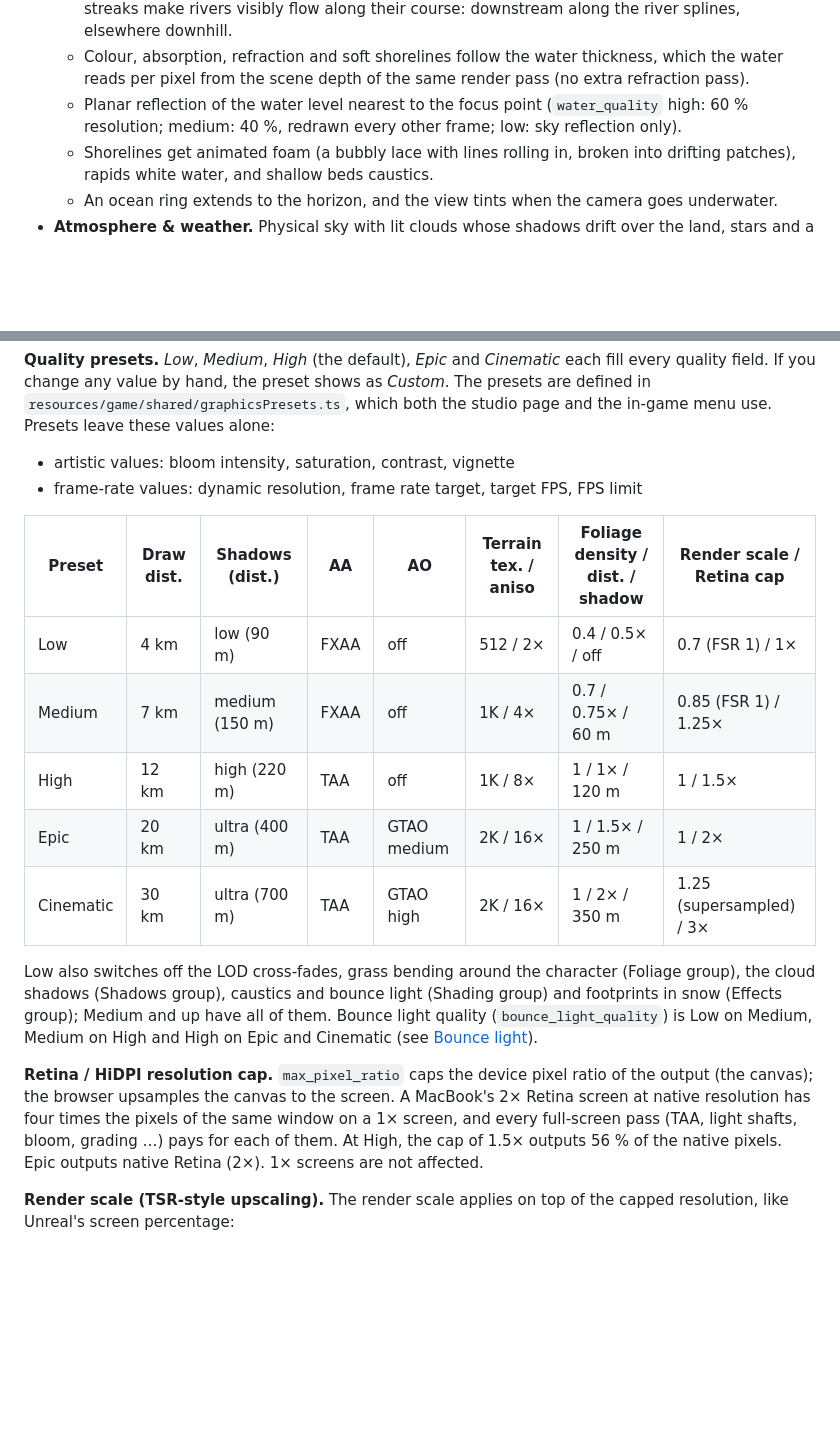
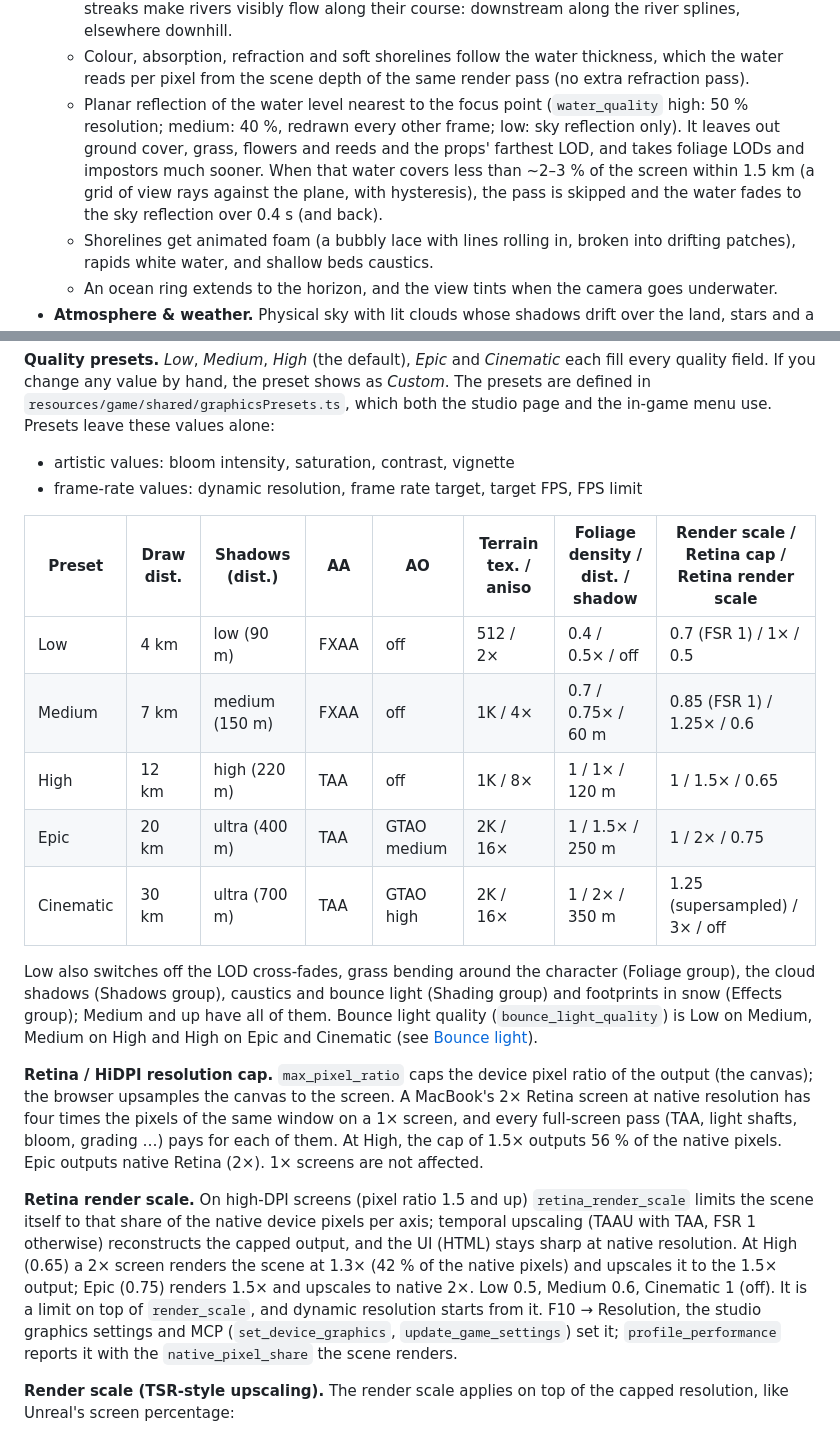
Before and after one commit to christianheidorn/waterways-game, a Markdown page: README.md, 2 parts joined by grey strips. Rendered like a GitHub page; blank space fills up the shorter version.

```diff
--- a/README.md
+++ b/README.md
@@ -43,8 +43,11 @@ itself in an embedded viewport. You switch between **Build** and **Play** withou
       rivers visibly flow along their course: downstream along the river splines, elsewhere downhill.
     - Colour, absorption, refraction and soft shorelines follow the water thickness, which the water reads per
       pixel from the scene depth of the same render pass (no extra refraction pass).
-    - Planar reflection of the water level nearest to the focus point (`water_quality` high: 60 % resolution;
-      medium: 40 %, redrawn every other frame; low: sky reflection only).
+    - Planar reflection of the water level nearest to the focus point (`water_quality` high: 50 % resolution;
+      medium: 40 %, redrawn every other frame; low: sky reflection only). It leaves out ground cover, grass,
+      flowers and reeds and the props' farthest LOD, and takes foliage LODs and impostors much sooner. When
+      that water covers less than ~2–3 % of the screen within 1.5 km (a grid of view rays against the plane,
+      with hysteresis), the pass is skipped and the water fades to the sky reflection over 0.4 s (and back).
     - Shorelines get animated foam (a bubbly lace with lines rolling in, broken into drifting patches), rapids
       white water, and shallow beds caustics.
     - An ocean ring extends to the horizon, and the view tints when the camera goes underwater.
@@ -363,13 +383,13 @@ leave these values alone:
 - artistic values: bloom intensity, saturation, contrast, vignette
 - frame-rate values: dynamic resolution, frame rate target, target FPS, FPS limit
 
-| Preset    | Draw dist. | Shadows (dist.) | AA   | AO          | Terrain tex. / aniso | Foliage density / dist. / shadow | Render scale / Retina cap |
-| --------- | ---------- | --------------- | ---- | ----------- | -------------------- | -------------------------------- | ------------------------- |
-| Low       | 4 km       | low (90 m)      | FXAA | off         | 512 / 2×             | 0.4 / 0.5× / off                 | 0.7 (FSR 1) / 1×          |
-| Medium    | 7 km       | medium (150 m)  | FXAA | off         | 1K / 4×              | 0.7 / 0.75× / 60 m               | 0.85 (FSR 1) / 1.25×      |
-| High      | 12 km      | high (220 m)    | TAA  | off         | 1K / 8×              | 1 / 1× / 120 m                   | 1 / 1.5×                  |
-| Epic      | 20 km      | ultra (400 m)   | TAA  | GTAO medium | 2K / 16×             | 1 / 1.5× / 250 m                 | 1 / 2×                    |
-| Cinematic | 30 km      | ultra (700 m)   | TAA  | GTAO high   | 2K / 16×             | 1 / 2× / 350 m                   | 1.25 (supersampled) / 3×  |
+| Preset    | Draw dist. | Shadows (dist.) | AA   | AO          | Terrain tex. / aniso | Foliage density / dist. / shadow | Render scale / Retina cap / Retina render scale |
+| --------- | ---------- | --------------- | ---- | ----------- | -------------------- | -------------------------------- | ----------------------------------------------- |
+| Low       | 4 km       | low (90 m)      | FXAA | off         | 512 / 2×             | 0.4 / 0.5× / off                 | 0.7 (FSR 1) / 1× / 0.5                          |
+| Medium    | 7 km       | medium (150 m)  | FXAA | off         | 1K / 4×              | 0.7 / 0.75× / 60 m               | 0.85 (FSR 1) / 1.25× / 0.6                      |
+| High      | 12 km      | high (220 m)    | TAA  | off         | 1K / 8×              | 1 / 1× / 120 m                   | 1 / 1.5× / 0.65                                 |
+| Epic      | 20 km      | ultra (400 m)   | TAA  | GTAO medium | 2K / 16×             | 1 / 1.5× / 250 m                 | 1 / 2× / 0.75                                   |
+| Cinematic | 30 km      | ultra (700 m)   | TAA  | GTAO high   | 2K / 16×             | 1 / 2× / 350 m                   | 1.25 (supersampled) / 3× / off                  |
 
 Low also switches off the LOD cross-fades, grass bending around the character (Foliage group), the cloud
 shadows (Shadows group), caustics and bounce light (Shading group) and footprints in snow (Effects group);
@@ -381,6 +401,15 @@ canvas); the browser upsamples the canvas to the screen. A MacBook's 2× Retina
 has four times the pixels of the same window on a 1× screen, and every full-screen pass (TAA, light shafts,
 bloom, grading …) pays for each of them. At High, the cap of 1.5× outputs 56 % of the native pixels. Epic
 outputs native Retina (2×). 1× screens are not affected.
+
+**Retina render scale.** On high-DPI screens (pixel ratio 1.5 and up) `retina_render_scale` limits the scene
+itself to that share of the native device pixels per axis; temporal upscaling (TAAU with TAA, FSR 1
+otherwise) reconstructs the capped output, and the UI (HTML) stays sharp at native resolution. At High (0.65)
+a 2× screen renders the scene at 1.3× (42 % of the native pixels) and upscales it to the 1.5× output; Epic
+(0.75) renders 1.5× and upscales to native 2×. Low 0.5, Medium 0.6, Cinematic 1 (off). It is a limit on top
+of `render_scale`, and dynamic resolution starts from it. F10 → Resolution, the studio graphics settings and
+MCP (`set_device_graphics`, `update_game_settings`) set it; `profile_performance` reports it with the
+`native_pixel_share` the scene renders.
 
 **Render scale (TSR-style upscaling).** The render scale applies on top of the capped resolution, like
 Unreal's screen percentage:
```
Also changed, not shown: other parts of README.md (+34 -9 lines), docs/MCP.md (+13 -4 lines), docs/ROADMAP.md (+1 -1 lines).
